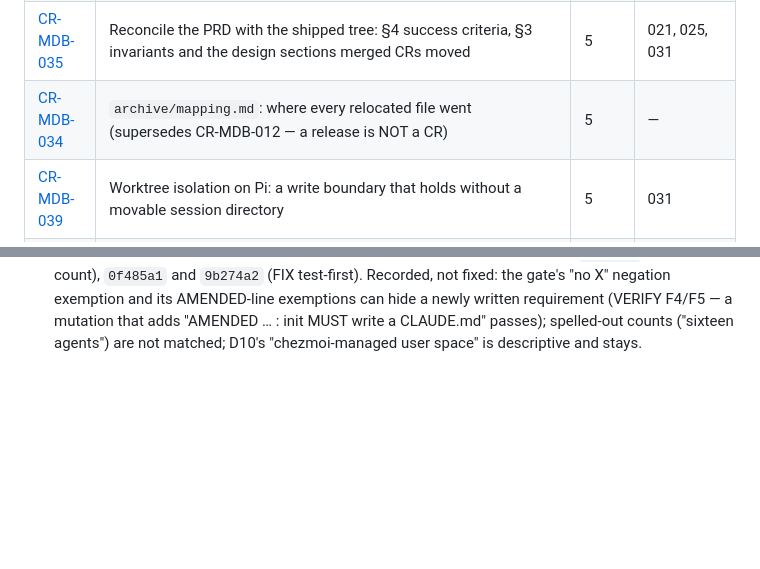
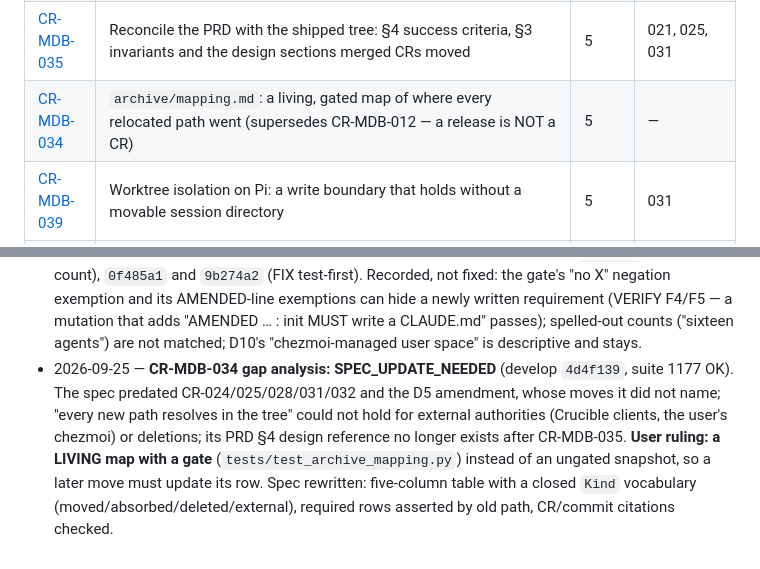
Before and after one commit to anthill-tec/model-b, a Markdown page: docs/changes/README.md, 2 parts joined by grey strips. Drawn GitHub-style; blank space fills up the shorter version.

Commit message:
docs(CR-MDB-034): gap analysis — living map with a gate, closed Kind vocabulary, scope through CR-035

```diff
--- a/docs/changes/README.md
+++ b/docs/changes/README.md
@@ -44,7 +44,7 @@ Queue rows enumerate the whole delivery (structure only). **Live status lives on
 | [CR-MDB-027](CR-MDB-027-subagent-dispatch-on-pi.md) | Sub-agent dispatch on Pi: decide what provides it, given Pi core has none (decision CR — RULED 2026-09-21: `pi-archimedes`, DN §D16; unblocks the CR-025 rewrite) | 5 | — |
 | [CR-MDB-028](CR-MDB-028-worktree-flow-scheduling-migration.md) | Retire `worktree-flow.py`'s DB half: scheduling moves to Crucible's API (P0 — above the routing strategy, user ruling) | 5 | 022 |
 | [CR-MDB-035](CR-MDB-035-prd-criteria-reconciliation.md) | Reconcile the PRD with the shipped tree: §4 success criteria, §3 invariants and the design sections merged CRs moved | 5 | 021, 025, 031 |
-| [CR-MDB-034](CR-MDB-034-archive-mapping.md) | `archive/mapping.md`: where every relocated file went (supersedes CR-MDB-012 — a release is NOT a CR) | 5 | — |
+| [CR-MDB-034](CR-MDB-034-archive-mapping.md) | `archive/mapping.md`: a living, gated map of where every relocated path went (supersedes CR-MDB-012 — a release is NOT a CR) | 5 | — |
 | [CR-MDB-039](CR-MDB-039-worktree-isolation-on-pi.md) | Worktree isolation on Pi: a write boundary that holds without a movable session directory | 5 | 031 |
 | [CR-MDB-040](CR-MDB-040-installer-prune.md) | A redeploy removes what it no longer deploys (PRD §4 criterion 6) | 5 | 035 |
 
@@ -863,3 +863,10 @@ ALL `*-crucible.py` client implementation is CRUCIBLE's (requested #1325; answer
   its AMENDED-line exemptions can hide a newly written requirement (VERIFY F4/F5 — a mutation that
   adds "AMENDED … : init MUST write a CLAUDE.md" passes); spelled-out counts ("sixteen agents") are not
   matched; D10's "chezmoi-managed user space" is descriptive and stays.
+- 2026-09-25 — **CR-MDB-034 gap analysis: SPEC_UPDATE_NEEDED** (develop `4d4f139`, suite 1177 OK). The
+  spec predated CR-024/025/028/031/032 and the D5 amendment, whose moves it did not name; "every new
+  path resolves in the tree" could not hold for external authorities (Crucible clients, the user's
+  chezmoi) or deletions; its PRD §4 design reference no longer exists after CR-MDB-035. **User ruling:
+  a LIVING map with a gate** (`tests/test_archive_mapping.py`) instead of an ungated snapshot, so a
+  later move must update its row. Spec rewritten: five-column table with a closed `Kind` vocabulary
+  (moved/absorbed/deleted/external), required rows asserted by old path, CR/commit citations checked.
```
Also changed, not shown: docs/changes/CR-MDB-034-archive-mapping.md (+81 -44 lines).
